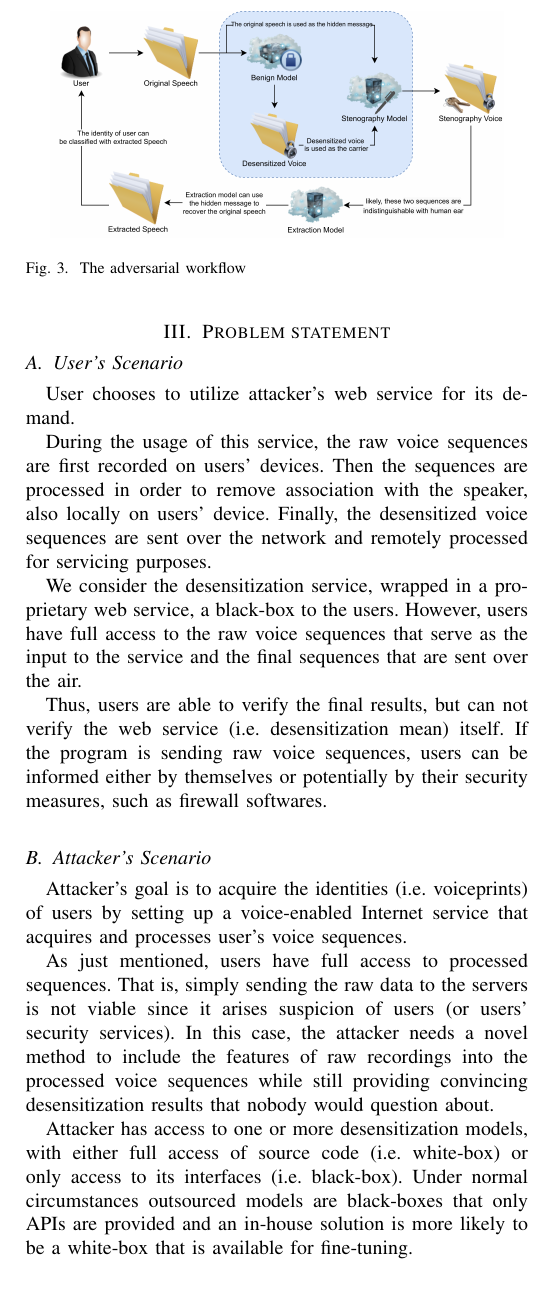
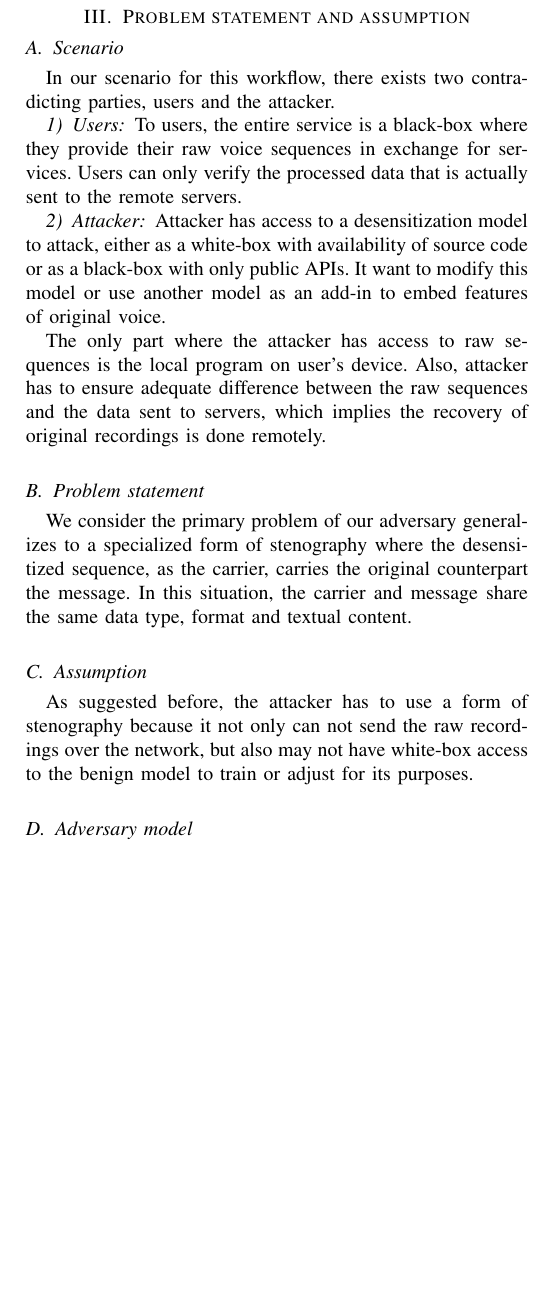
Before and after one commit to aurantiaco-sucus/sgvc_adv_paper, a LaTeX paper (main3.tex): part of one column of page 3 of 6, cut at the place of the change, the shorter picture padded with empty space. Compiled offline with pdfLaTeX; a missing font is replaced by an installed copy or a similar font; a LaTeX package or settings file that is missing is left out.

Commit message:
23-3-29-1

```diff
--- a/main3.tex
+++ b/main3.tex
@@ -119,33 +119,31 @@ There also exhibits a number of solutions utilizing neural networks. These metho
 
 However, also as mentioned before, these models are at times likely to be vulnerable to adversaries that utilize the non-significant part of a voice sequence, namely stenography algorithms. Lacking dedicated mitigation of such issues, it's possible to retain the crucial private data in a different form without user's notice.
 
-\section{Problem statement}
+\section{Problem statement and assumption}
 
-\begin{figure}[htbp]
-    \centerline{\includegraphics[width=8cm]{methodv3.png}}
-    \caption{The adversarial workflow}
-    \label{wflow}
-\end{figure}
+\subsection{Scenario}
 
-\subsection{User's Scenario}
+In our scenario for this workflow, there exists two contradicting parties, users and the attacker.
 
-User chooses to utilize attacker's web service for its demand.
+\subsubsection{Users}
 
-During the usage of this service, the raw voice sequences are first recorded on users' devices. Then the sequences are processed in order to remove association with the speaker, also locally on users' device. Finally, the desensitized voice sequences are sent over the network and remotely processed for servicing purposes.
+To users, the entire service is a black-box where they provide their raw voice sequences in exchange for services. Users can only verify the processed data that is actually sent to the remote servers.
 
-We consider the desensitization service, wrapped in a proprietary web service, a black-box to the users. However, users have full access to the raw voice sequences that serve as the input to the service and the final sequences that are sent over the air.
+\subsubsection{Attacker}
 
-Thus, users are able to verify the final results, but can not verify the web service (i.e. desensitization mean) itself. If the program is sending raw voice sequences, users can be informed either by themselves or potentially by their security measures, such as firewall softwares.
+Attacker has access to a desensitization model to attack, either as a white-box with availability of source code or as a black-box with only public APIs. It want to modify this model or use another model as an add-in to embed features of original voice.
 
-\subsection{Attacker's Scenario}
+The only part where the attacker has access to raw sequences is the local program on user's device. Also, attacker has to ensure adequate difference between the raw sequences and the data sent to servers, which implies the recovery of original recordings is done remotely.
 
-Attacker's goal is to acquire the identities (i.e. voiceprints) of users by setting up a voice-enabled Internet service that acquires and processes user's voice sequences.
+\subsection{Problem statement}
 
-As just mentioned, users have full access to processed sequences. That is, simply sending the raw data to the servers is not viable since it arises suspicion of users (or users' security services). In this case, the attacker needs a novel method to include the features of raw recordings into the processed voice sequences while still providing convincing desensitization results that nobody would question about.
+We consider the primary problem of our adversary generalizes to a specialized form of stenography where the desensitized sequence, as the carrier, carries the original counterpart the message. In this situation, the carrier and message share the same data type, format and textual content.
 
-Attacker has access to one or more desensitization models, with either full access of source code (i.e. white-box) or only access to its interfaces (i.e. black-box). Under normal circumstances outsourced models are black-boxes that only APIs are provided and an in-house solution is more likely to be a white-box that is available for fine-tuning.
+\subsection{Assumption}
 
-\subsection{Required Models}
+As suggested before, the attacker has to use a form of stenography because it not only can not send the raw recordings over the network, but also may not have white-box access to the benign model to train or adjust for its purposes.
+
+\subsection{Adversary model}
 
 In order to complete such workflow, three distinct models are needed. They are explained in detail below, but they can also be summarized as following:
 
```
Also changed, not shown: 7 other files.
